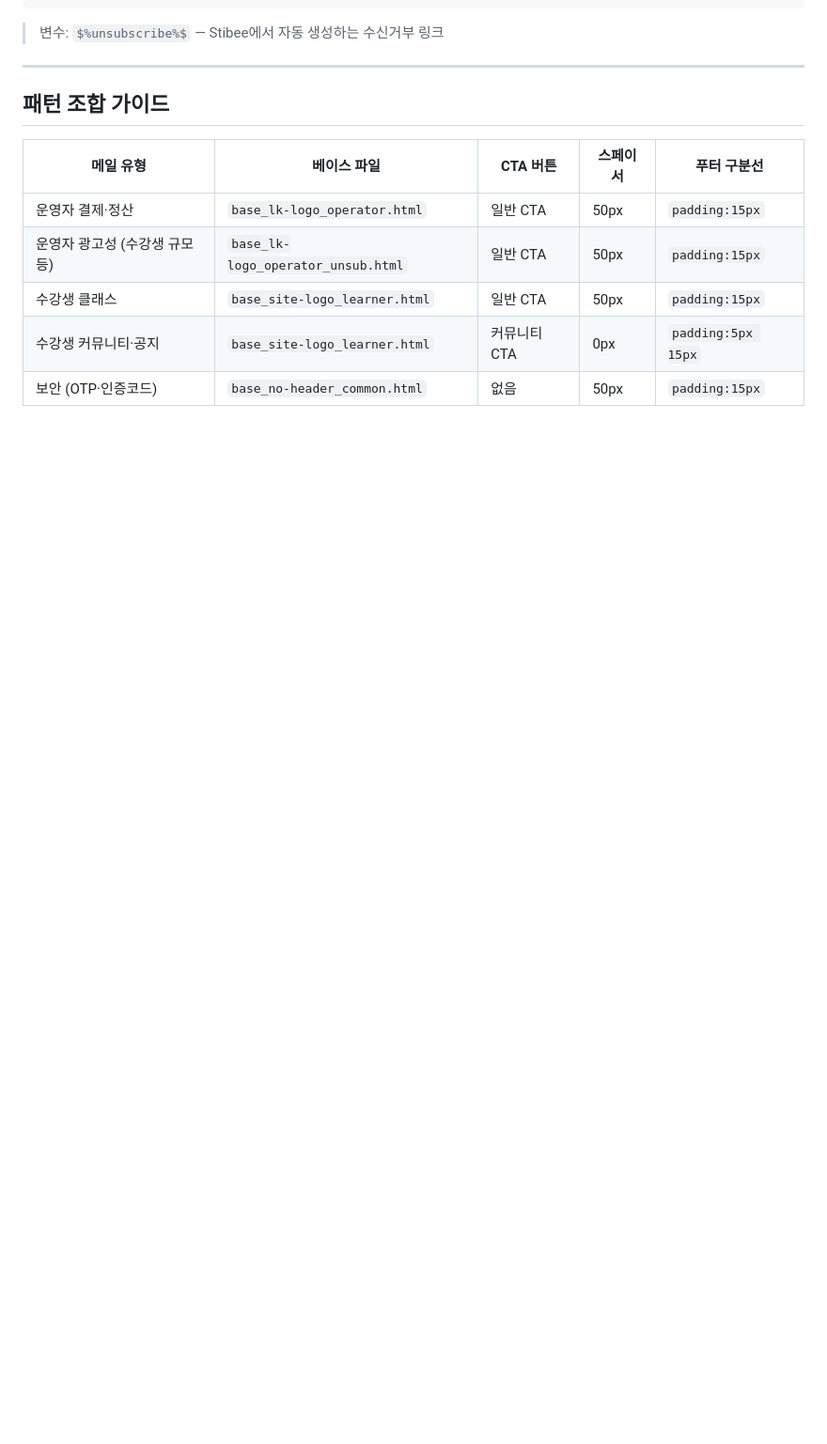
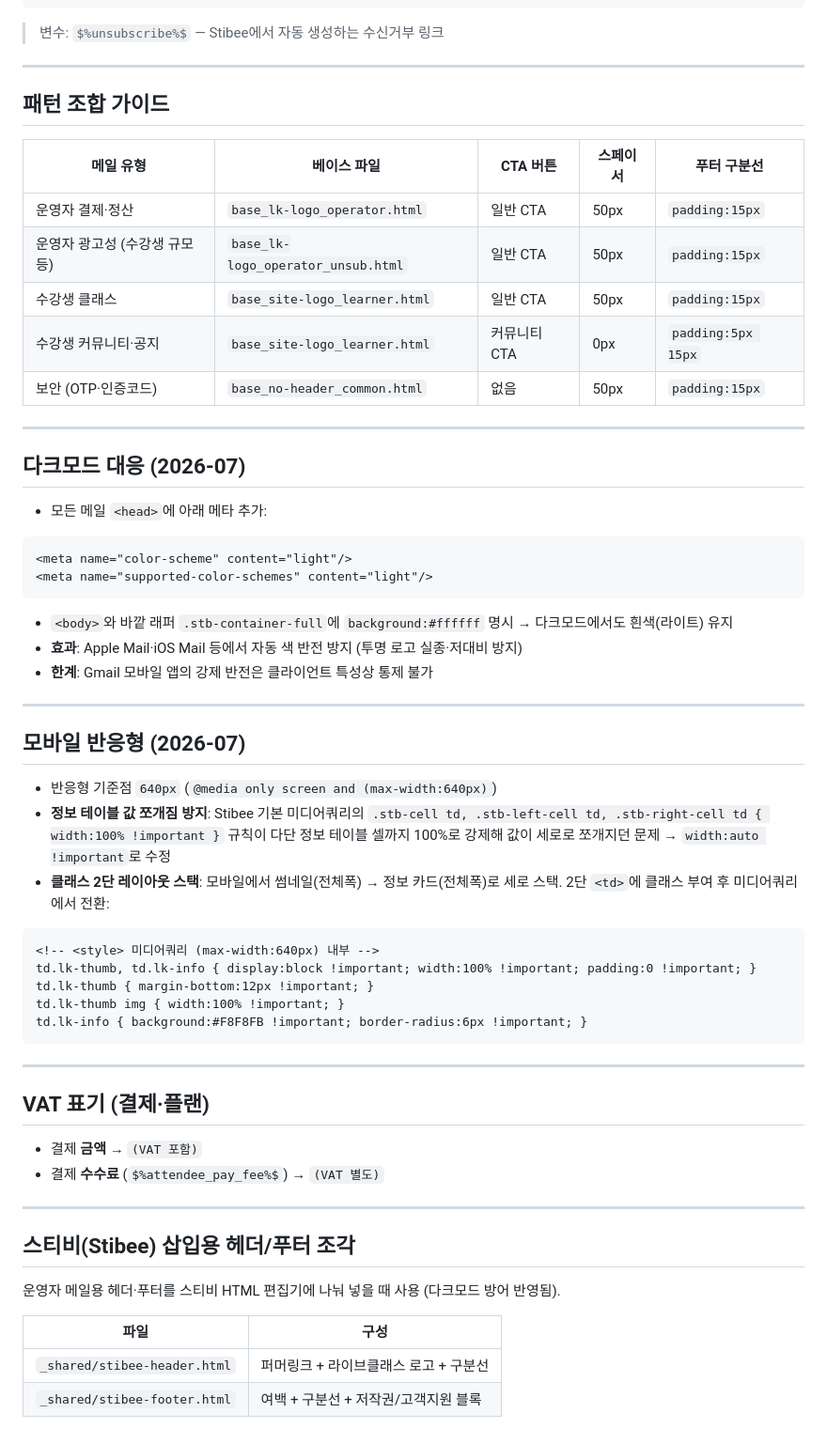
Before and after one commit to windy-pureum/liveklass-templates, a Markdown page: _shared/html-patterns.md, the part around the change. Shown at 94% size. GitHub-like rendering; blank space fills up the shorter version.

Commit message:
docs(html-patterns): 다크모드·모바일 반응형·VAT 표기·스티비 조각 추가 (노션 동기화)
노션 가이드라인과 동일하게 최신 구현 내용 반영:
- 다크모드 대응 (color-scheme:light + 흰 배경)
- 모바일 반응형 (정보 테이블 width:auto, 클래스 2단 스택)
- VAT 표기 구분 (금액=포함 / 수수료=별도)
- 스티비 삽입용 헤더/푸터 조각

Co-Authored-By: Claude Opus 4.8 <noreply@anthropic.com>

````diff
--- a/_shared/html-patterns.md
+++ b/_shared/html-patterns.md
@@ -320,3 +320,53 @@ $%post_body%$
 | 수강생 클래스 | `base_site-logo_learner.html` | 일반 CTA | 50px | `padding:15px` |
 | 수강생 커뮤니티·공지 | `base_site-logo_learner.html` | 커뮤니티 CTA | 0px | `padding:5px 15px` |
 | 보안 (OTP·인증코드) | `base_no-header_common.html` | 없음 | 50px | `padding:15px` |
+
+---
+
+## 다크모드 대응 (2026-07)
+
+- 모든 메일 `<head>`에 아래 메타 추가:
+```html
+<meta name="color-scheme" content="light"/>
+<meta name="supported-color-schemes" content="light"/>
+```
+- `<body>`와 바깥 래퍼 `.stb-container-full`에 `background:#ffffff` 명시 → 다크모드에서도 흰색(라이트) 유지
+- **효과**: Apple Mail·iOS Mail 등에서 자동 색 반전 방지 (투명 로고 실종·저대비 방지)
+- **한계**: Gmail 모바일 앱의 강제 반전은 클라이언트 특성상 통제 불가
+
+---
+
+## 모바일 반응형 (2026-07)
+
+- 반응형 기준점 `640px` (`@media only screen and (max-width:640px)`)
+- **정보 테이블 값 쪼개짐 방지**: Stibee 기본 미디어쿼리의
+  `.stb-cell td, .stb-left-cell td, .stb-right-cell td { width:100% !important }`
+  규칙이 다단 정보 테이블 셀까지 100%로 강제해 값이 세로로 쪼개지던 문제 →
+  `width:auto !important`로 수정
+- **클래스 2단 레이아웃 스택**: 모바일에서 썸네일(전체폭) → 정보 카드(전체폭)로 세로 스택.
+  2단 `<td>`에 클래스 부여 후 미디어쿼리에서 전환:
+```html
+<!-- <style> 미디어쿼리 (max-width:640px) 내부 -->
+td.lk-thumb, td.lk-info { display:block !important; width:100% !important; padding:0 !important; }
+td.lk-thumb { margin-bottom:12px !important; }
+td.lk-thumb img { width:100% !important; }
+td.lk-info { background:#F8F8FB !important; border-radius:6px !important; }
+```
+
+---
+
+## VAT 표기 (결제·플랜)
+
+- 결제 **금액** → `(VAT 포함)`
+- 결제 **수수료** (`$%attendee_pay_fee%$`) → `(VAT 별도)`
+
+---
+
+## 스티비(Stibee) 삽입용 헤더/푸터 조각
+
+운영자 메일용 헤더·푸터를 스티비 HTML 편집기에 나눠 넣을 때 사용 (다크모드 방어 반영됨).
+
+| 파일 | 구성 |
+|------|------|
+| `_shared/stibee-header.html` | 퍼머링크 + 라이브클래스 로고 + 구분선 |
+| `_shared/stibee-footer.html` | 여백 + 구분선 + 저작권/고객지원 블록 |
````
